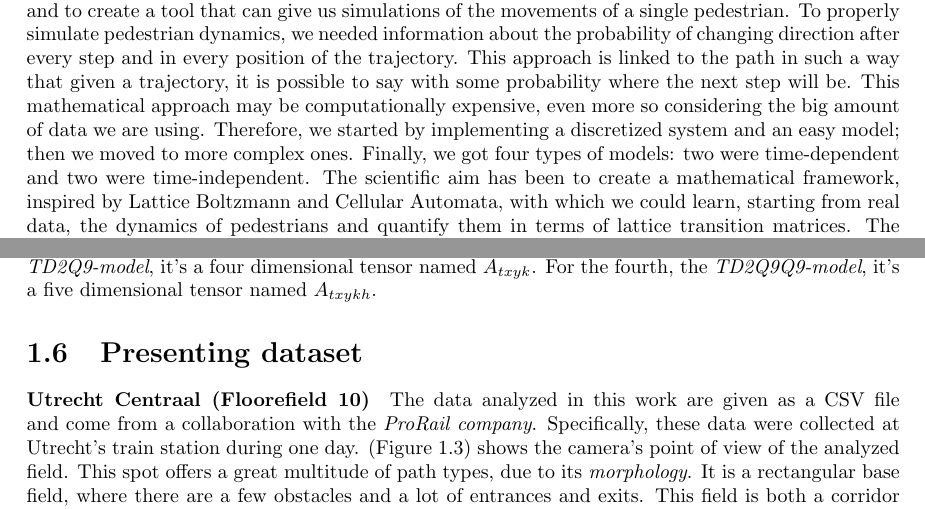
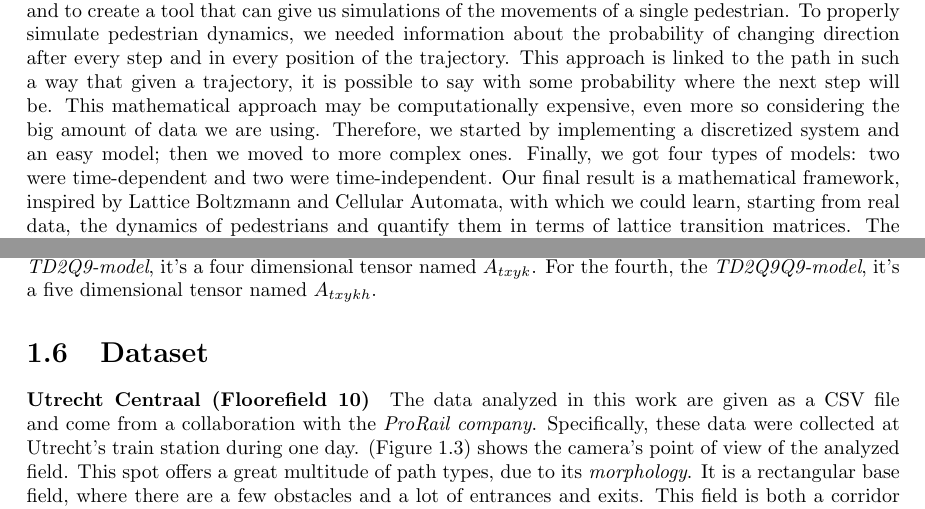
Before and after one commit to nand42/WalkingPedestrians, a LaTeX thesis (PedestrianDynamicsSimulation.tex, which reads sections/abstract.tex): two parts of pages 2 and 9 of 34, joined at a grey line, cut so that both start at the same text. Compiled offline with pdfLaTeX.

Commit message:
Correzione ultimi tre errori - PDF IN STAMPA

```diff
--- a/PedestrianDynamicsSimulation.tex
+++ b/PedestrianDynamicsSimulation.tex
@@ -130,7 +130,7 @@
 	\import{sections/}{theoretical_tools}
 
 \FloatBarrier
-\section{Presenting dataset}
+\section{Dataset}
 	\import{sections/}{Presenting_data_sets}
 
 
--- a/sections/abstract.tex
+++ b/sections/abstract.tex
@@ -21,7 +21,7 @@ This approach is linked to the path in such a way that given a trajectory, it is
 This mathematical approach may be computationally expensive, even more so considering the big amount of data we are using.
 Therefore, we started by implementing a discretized system and an easy model; then we moved to more complex ones.
 Finally, we got four types of models: two were time-dependent and two were time-independent.
-The scientific aim has been to create a mathematical framework, inspired by Lattice Boltzmann and Cellular Automata, with which we could learn, starting from real data, the dynamics of pedestrians and quantify them in terms of lattice transition matrices.
+Our final result is a mathematical framework, inspired by Lattice Boltzmann and Cellular Automata, with which we could learn, starting from real data, the dynamics of pedestrians and quantify them in terms of lattice transition matrices.
 The fundamental purpose is to succeed in quantifying the probability field found by utilizing different models.
 This field allows us to study the dynamics and to create simulations of pedestrians and trajectories whose statistics are indistinguishable from the real trajectories’ statistics.
 
```
Also changed, not shown: sections/discussion.tex (+2 -2 lines).
